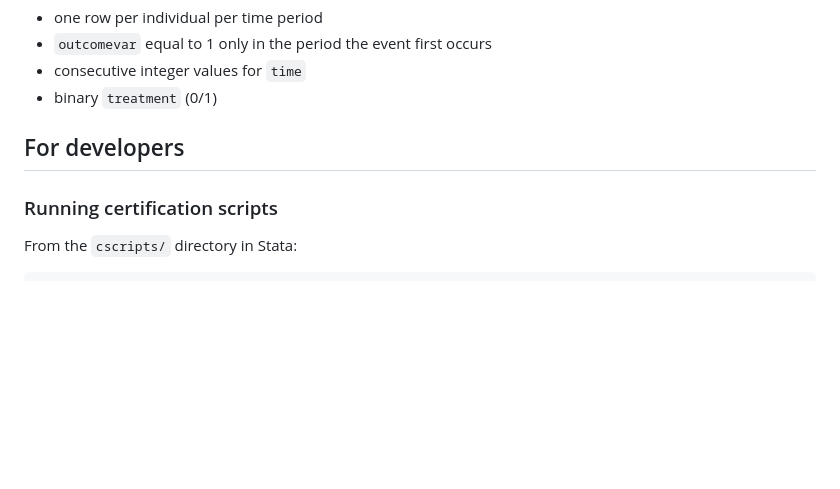
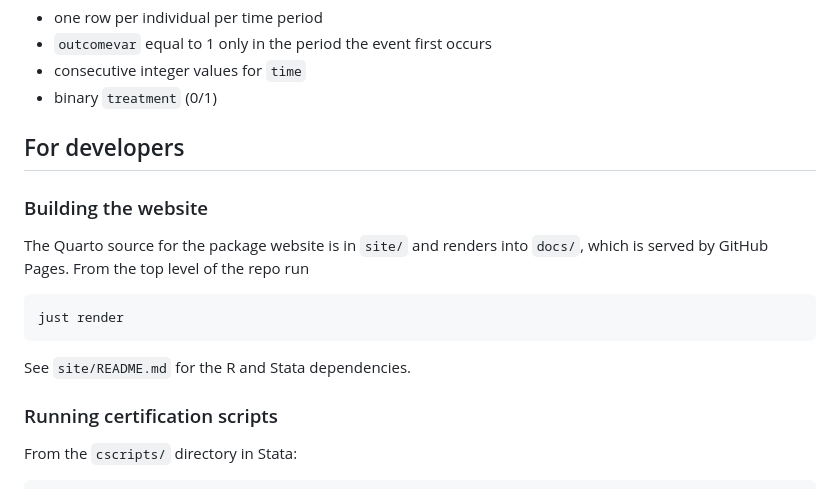
Before and after one commit to remlapmot/seqtte, a Markdown page: README.md, the part around the change. Rendered like a GitHub page; blank space fills up the shorter version.

````diff
--- a/README.md
+++ b/README.md
@@ -84,6 +84,16 @@ The input data should be in long (person-period) format with:
 
 ## For developers
 
+### Building the website
+
+The Quarto source for the package website is in `site/` and renders into `docs/`, which is served by GitHub Pages. From the top level of the repo run
+
+```sh
+just render
+```
+
+See `site/README.md` for the R and Stata dependencies.
+
 ### Running certification scripts
 
 From the `cscripts/` directory in Stata:
````
